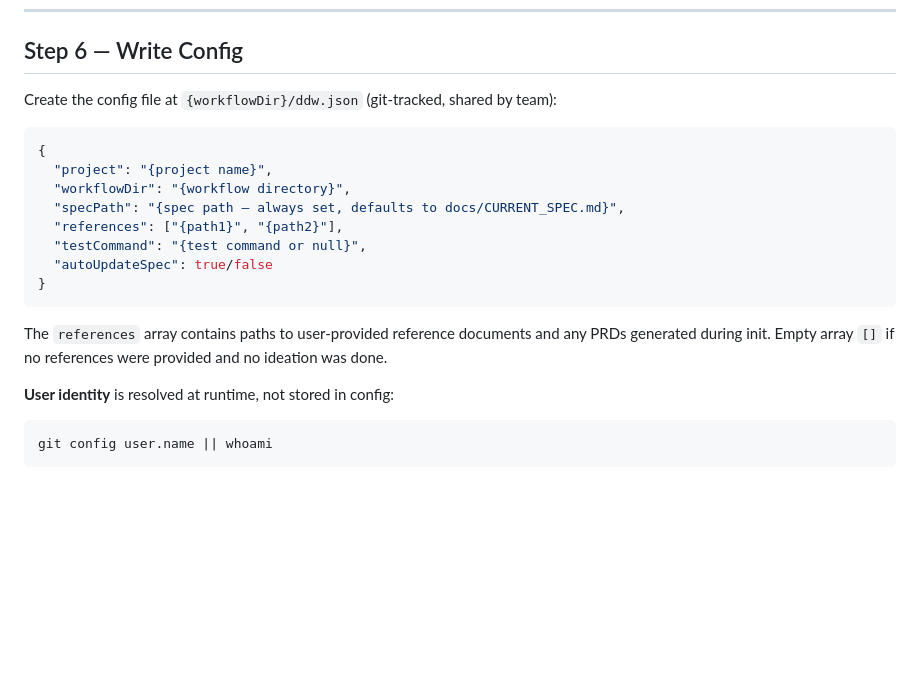
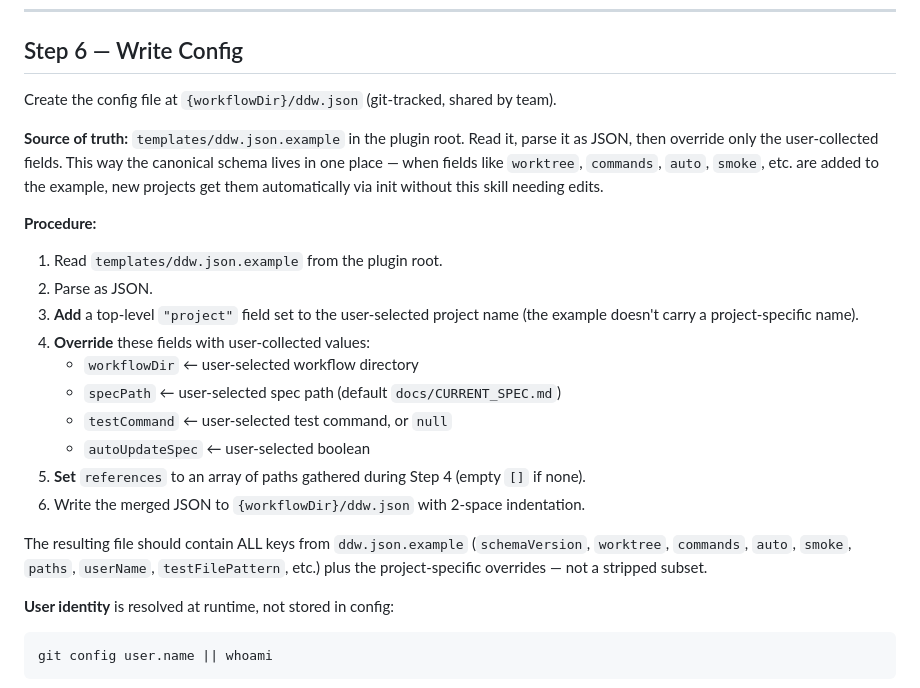
Before and after one commit to inalps/ddw, a Markdown page: skills/init/SKILL.md, the part around the change. Rendered like a GitHub page; blank space fills up the shorter version.

Commit message:
Init Step 6: read ddw.json.example as source of truth
The previous Step 6 hardcoded a stripped 6-key config (project,
workflowDir, specPath, references, testCommand, autoUpdateSpec).
Meanwhile templates/ddw.json.example evolved to 11 keys including
worktree, commands, auto, smoke, paths, schemaVersion, etc. This
silent drift meant new projects got bootstrapped without worktree
support, falling back to plain branch checkout in /ddw:sendit.

Now Step 6 reads the example, overrides only user-collected fields,
and writes the merged JSON. Schema additions to the example flow
into new projects automatically — no init edit needed.

Co-Authored-By: Claude Opus 4.7 (1M context) <noreply@anthropic.com>

````diff
--- a/skills/init/SKILL.md
+++ b/skills/init/SKILL.md
@@ -198,20 +198,24 @@ Use **AskUserQuestion** to collect remaining config (questions 5-6 together):
 
 ## Step 6 — Write Config
 
-Create the config file at `{workflowDir}/ddw.json` (git-tracked, shared by team):
+Create the config file at `{workflowDir}/ddw.json` (git-tracked, shared by team).
 
-```json
-{
-  "project": "{project name}",
-  "workflowDir": "{workflow directory}",
-  "specPath": "{spec path — always set, defaults to docs/CURRENT_SPEC.md}",
-  "references": ["{path1}", "{path2}"],
-  "testCommand": "{test command or null}",
-  "autoUpdateSpec": true/false
-}
-```
+**Source of truth:** `templates/ddw.json.example` in the plugin root. Read it, parse it as JSON, then override only the user-collected fields. This way the canonical schema lives in one place — when fields like `worktree`, `commands`, `auto`, `smoke`, etc. are added to the example, new projects get them automatically via init without this skill needing edits.
 
-The `references` array contains paths to user-provided reference documents and any PRDs generated during init. Empty array `[]` if no references were provided and no ideation was done.
+**Procedure:**
+
+1. Read `templates/ddw.json.example` from the plugin root.
+2. Parse as JSON.
+3. **Add** a top-level `"project"` field set to the user-selected project name (the example doesn't carry a project-specific name).
+4. **Override** these fields with user-collected values:
+   - `workflowDir` ← user-selected workflow directory
+   - `specPath` ← user-selected spec path (default `docs/CURRENT_SPEC.md`)
+   - `testCommand` ← user-selected test command, or `null`
+   - `autoUpdateSpec` ← user-selected boolean
+5. **Set** `references` to an array of paths gathered during Step 4 (empty `[]` if none).
+6. Write the merged JSON to `{workflowDir}/ddw.json` with 2-space indentation.
+
+The resulting file should contain ALL keys from `ddw.json.example` (`schemaVersion`, `worktree`, `commands`, `auto`, `smoke`, `paths`, `userName`, `testFilePattern`, etc.) plus the project-specific overrides — not a stripped subset.
 
 **User identity** is resolved at runtime, not stored in config:
 ```bash
````
